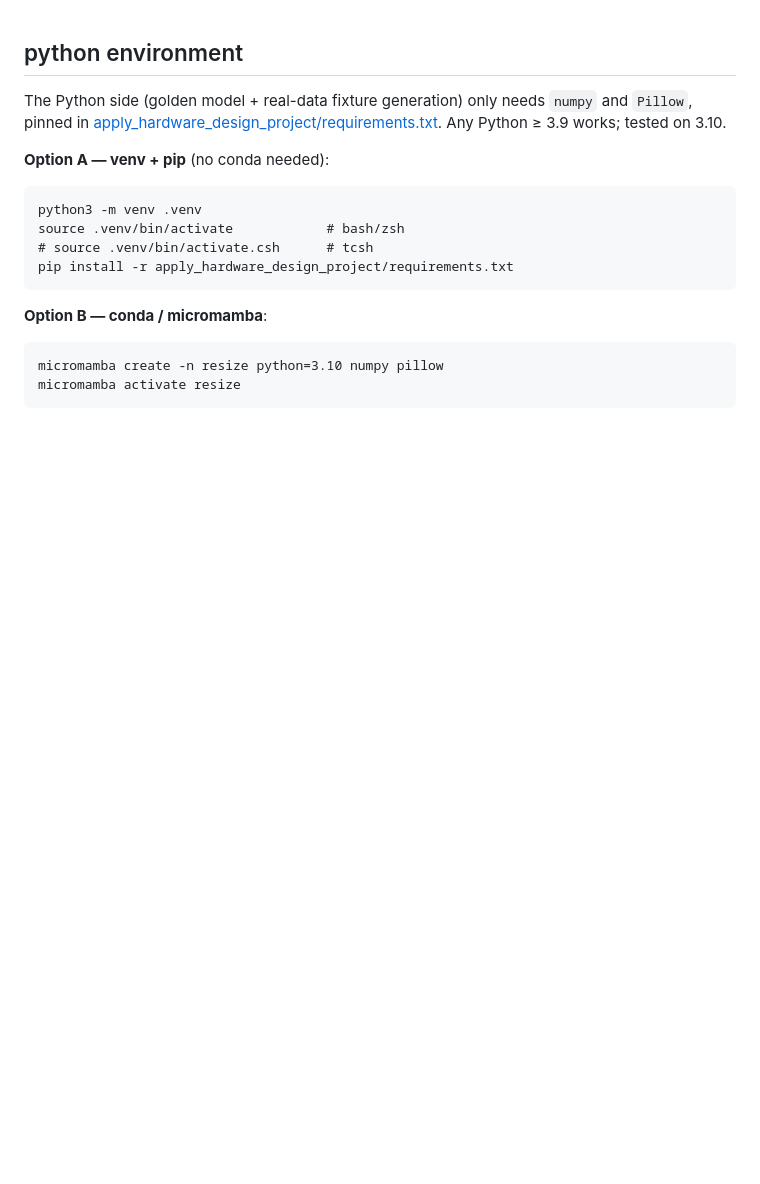
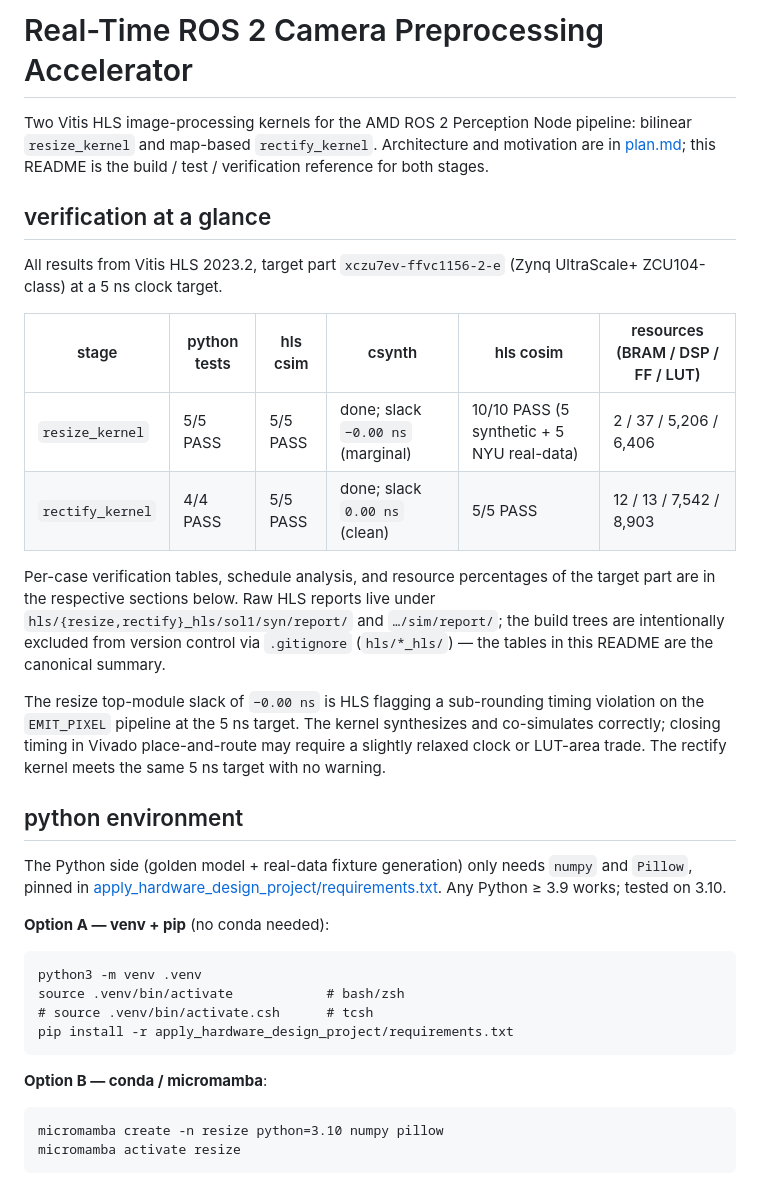
Before and after one commit to scatyf3/apply_hardware_design_project, a Markdown page: README.md, the part around one of its changes. Drawn GitHub-style; blank space fills up the shorter version.

```diff
--- a/README.md
+++ b/README.md
@@ -1,3 +1,20 @@
+# Real-Time ROS 2 Camera Preprocessing Accelerator
+
+Two Vitis HLS image-processing kernels for the AMD ROS 2 Perception Node pipeline: bilinear `resize_kernel` and map-based `rectify_kernel`. Architecture and motivation are in [plan.md](apply_hardware_design_project/plan.md); this README is the build / test / verification reference for both stages.
+
+## verification at a glance
+
+All results from Vitis HLS 2023.2, target part `xczu7ev-ffvc1156-2-e` (Zynq UltraScale+ ZCU104-class) at a 5 ns clock target.
+
+| stage | python tests | hls csim | csynth | hls cosim | resources (BRAM / DSP / FF / LUT) |
+|---|---|---|---|---|---|
+| `resize_kernel`  | 5/5 PASS | 5/5 PASS | done; slack `−0.00 ns` (marginal) | 10/10 PASS (5 synthetic + 5 NYU real-data) | 2 / 37 / 5,206 / 6,406 |
+| `rectify_kernel` | 4/4 PASS | 5/5 PASS | done; slack `0.00 ns` (clean)    | 5/5 PASS                                   | 12 / 13 / 7,542 / 8,903 |
+
+Per-case verification tables, schedule analysis, and resource percentages of the target part are in the respective sections below. Raw HLS reports live under `hls/{resize,rectify}_hls/sol1/syn/report/` and `…/sim/report/`; the build trees are intentionally excluded from version control via `.gitignore` (`hls/*_hls/`) — the tables in this README are the canonical summary.
+
+The resize top-module slack of `−0.00 ns` is HLS flagging a sub-rounding timing violation on the `EMIT_PIXEL` pipeline at the 5 ns target. The kernel synthesizes and co-simulates correctly; closing timing in Vivado place-and-route may require a slightly relaxed clock or LUT-area trade. The rectify kernel meets the same 5 ns target with no warning.
+
 ## python environment
 
 The Python side (golden model + real-data fixture generation) only needs `numpy` and `Pillow`, pinned in [apply_hardware_design_project/requirements.txt](apply_hardware_design_project/requirements.txt). Any Python ≥ 3.9 works; tested on 3.10.
```
Also changed, not shown: other parts of README.md (+21 -0 lines).
